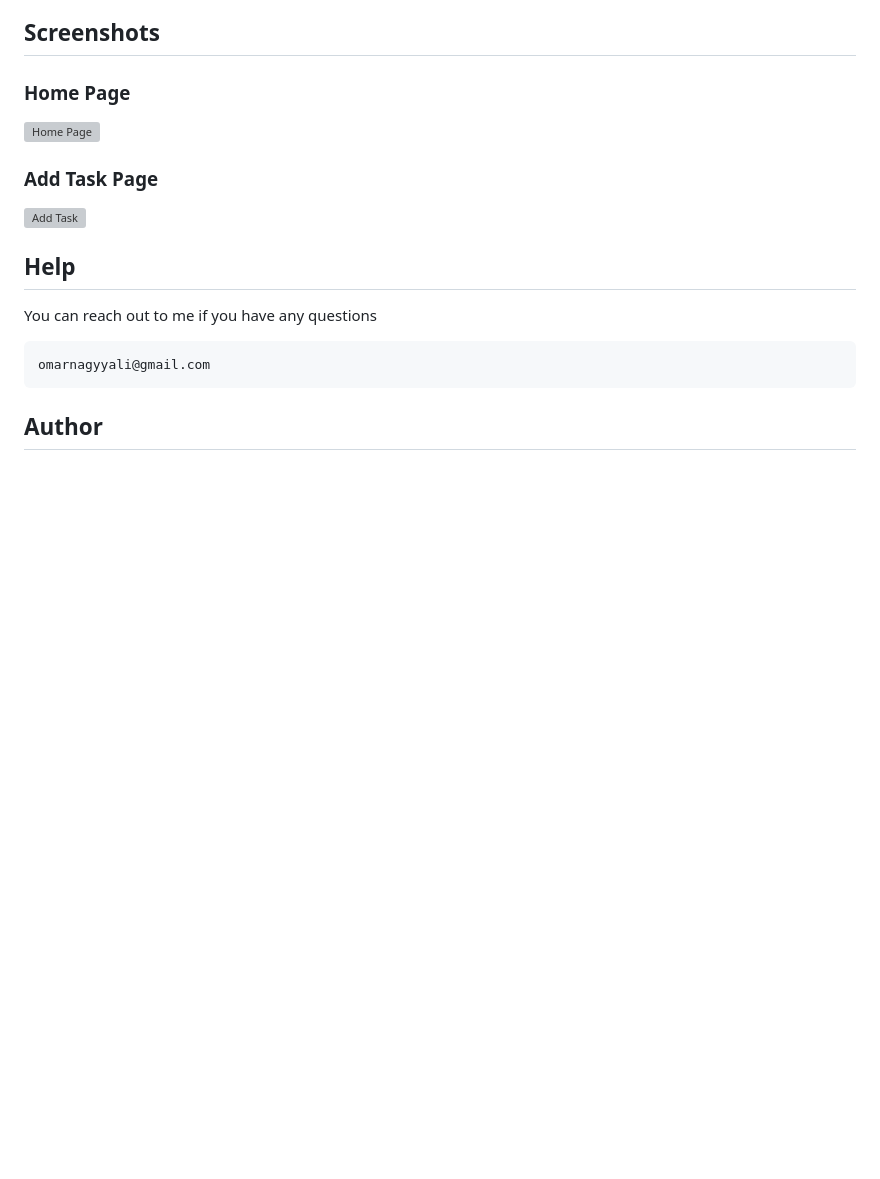
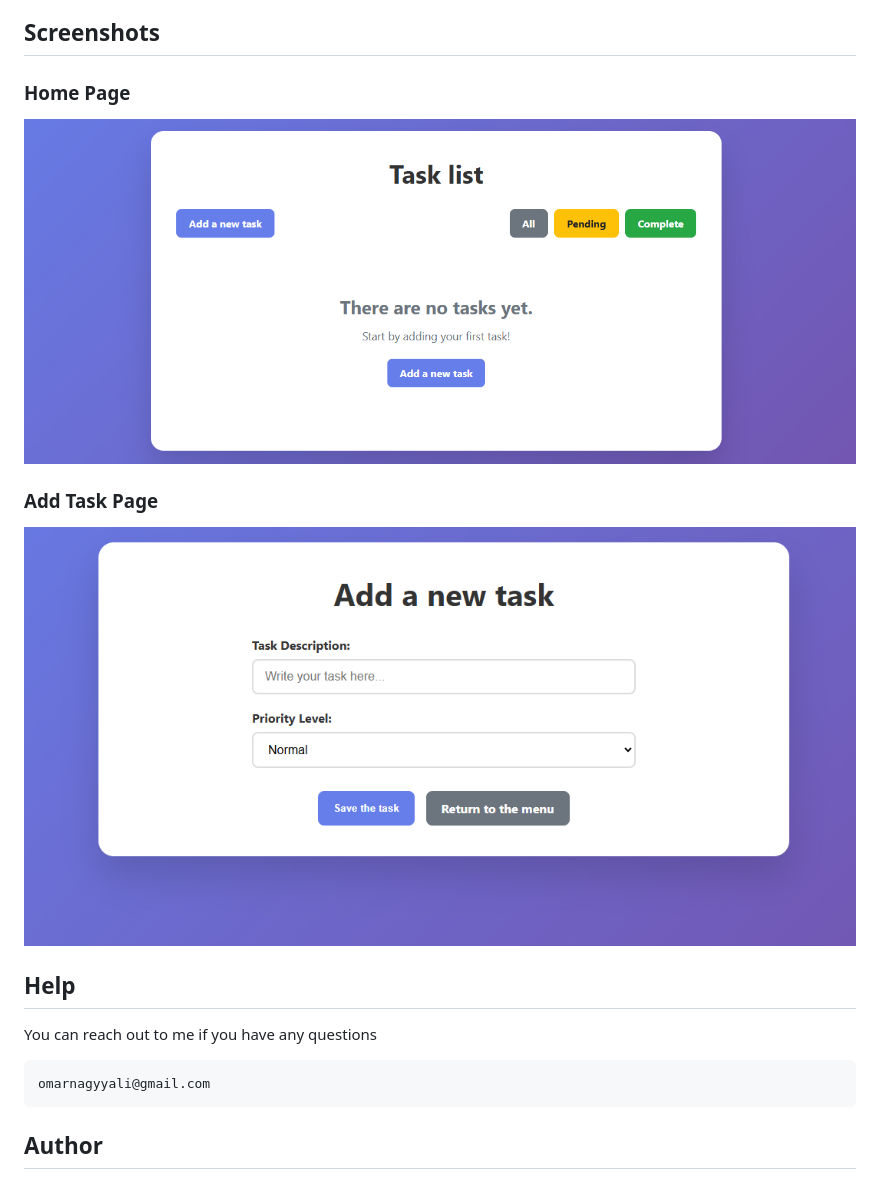
Before and after one commit to omarnagy1/Todo-Manager, a Markdown page: README.md, the part around the change. GitHub-like rendering; blank space fills up the shorter version; grey boxes are pictures that could not be loaded.

Commit message:
Change local image links to GitHub URLs
Updated image links in README to point to GitHub.

```diff
--- a/README.md
+++ b/README.md
@@ -53,10 +53,10 @@ Overall, Todo Manager demonstrates a comprehensive understanding of full-stack d
 ## Screenshots
 
 ### Home Page
-![Home Page](screenshots/home.png)
+![Home Page](https://github.com/omarnagy1/Todo-Manager/blob/main/home.png)
 
 ### Add Task Page
-![Add Task](screenshots/add_task.png)
+![Add Task](https://github.com/omarnagy1/Todo-Manager/blob/main/add_task.png)
 
 ## Help
 
```
